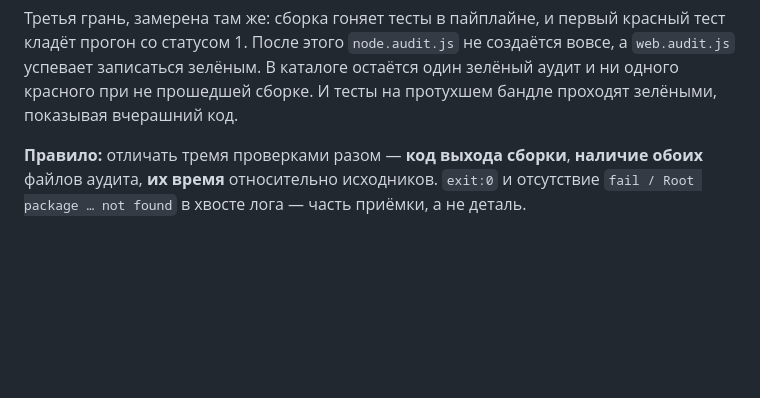
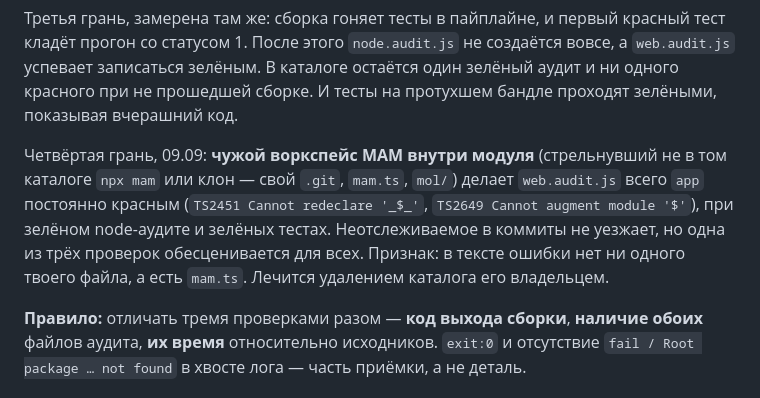
Before and after one commit to b-on-g/vmap, a Markdown page: TESTING.md, the part around the change. GitHub-like rendering; blank space fills up the shorter version.

Commit message:
тесты: чужой воркспейс MAM внутри модуля красит web-аудит всем

```diff
--- a/TESTING.md
+++ b/TESTING.md
@@ -117,6 +117,13 @@ node-аудит поймал сразу, как только сборка дош
 `web.audit.js` успевает записаться зелёным. В каталоге остаётся один зелёный аудит и ни
 одного красного при не прошедшей сборке. И тесты на протухшем бандле проходят зелёными,
 показывая вчерашний код.
+
+Четвёртая грань, 09.09: **чужой воркспейс MAM внутри модуля** (стрельнувший не в том
+каталоге `npx mam` или клон — свой `.git`, `mam.ts`, `mol/`) делает `web.audit.js` всего
+`app` постоянно красным (`TS2451 Cannot redeclare '_$_'`, `TS2649 Cannot augment module
+'$'`), при зелёном node-аудите и зелёных тестах. Неотслеживаемое в коммиты не уезжает,
+но одна из трёх проверок обесценивается для всех. Признак: в тексте ошибки нет ни одного
+твоего файла, а есть `mam.ts`. Лечится удалением каталога его владельцем.
 
 **Правило:** отличать тремя проверками разом — **код выхода сборки**, **наличие обоих**
 файлов аудита, **их время** относительно исходников. `exit:0` и отсутствие
```
